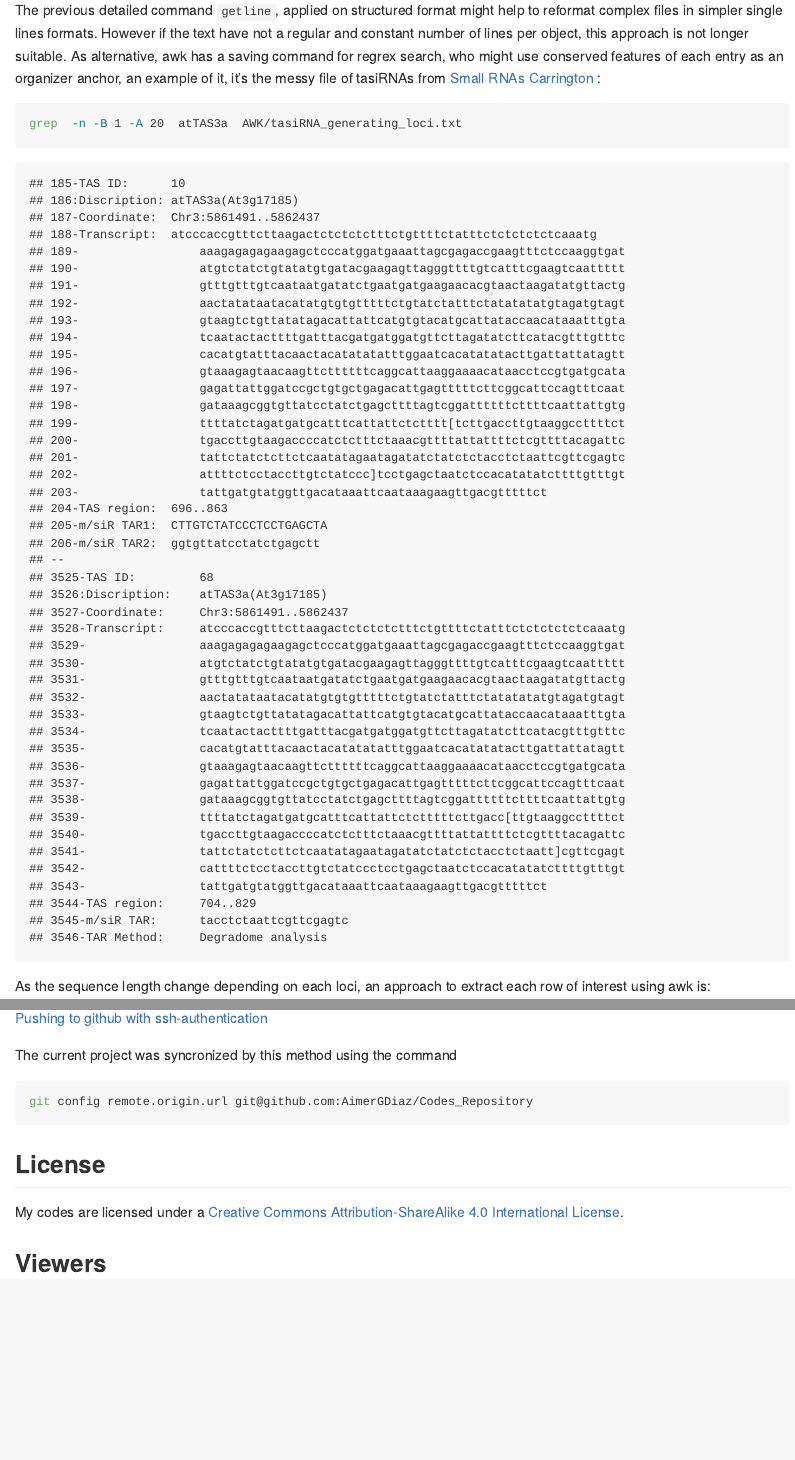
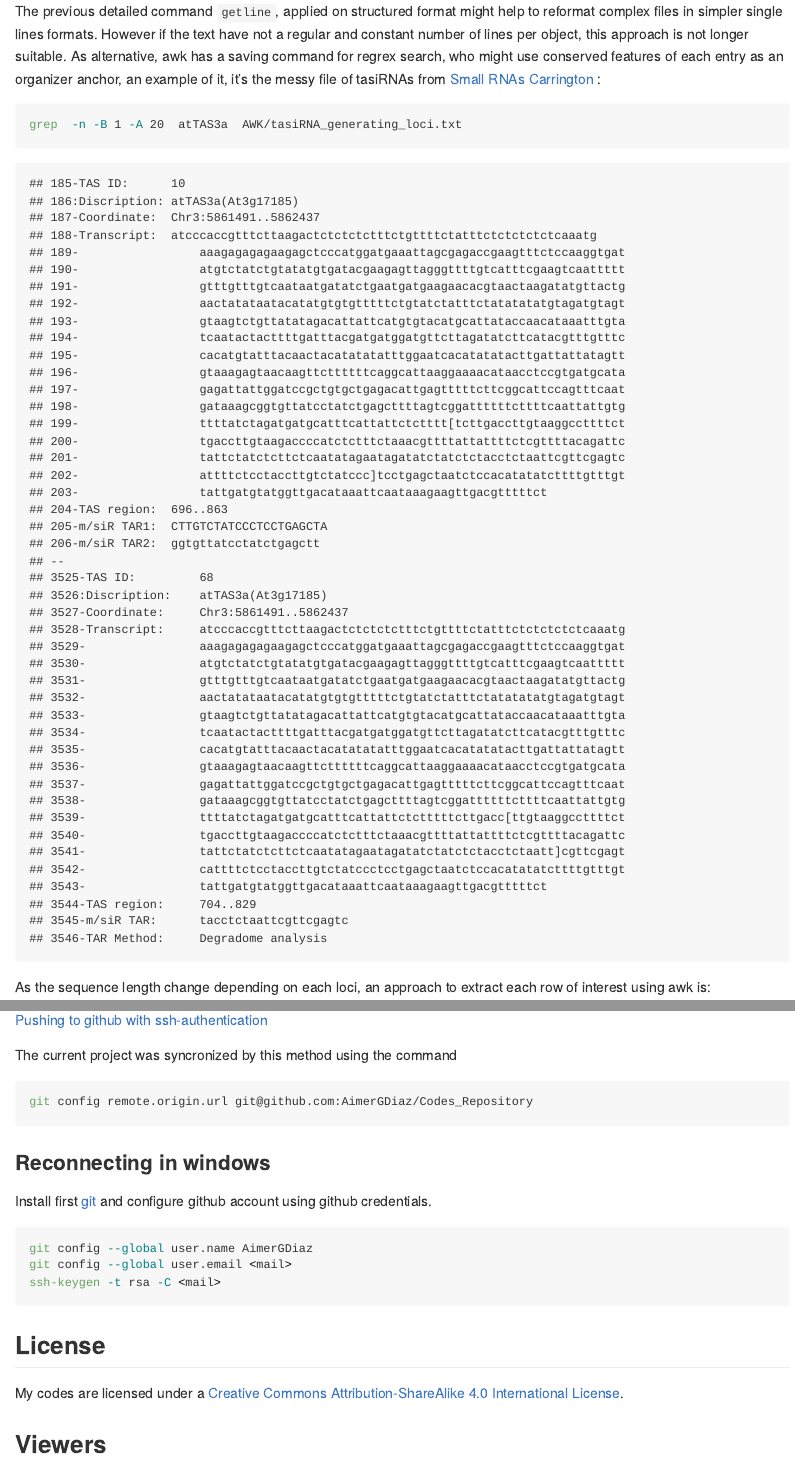
Before and after one commit to AimerGDiaz/Codes_Repository, an R Markdown document (README.Rmd): the page in a window 1100 px wide, from 4850 px down before the commit and from 4090 px down after it, so that both start at the same text, and a second part further down, joined at a grey line. The pictures show the output file README.md that the author committed with the source, drawn offline in the style of GitHub; folded parts are opened; long lines of code are wrapped; badge pictures from the web are left out.

Commit message:
New laptop

````diff
--- a/README.Rmd
+++ b/README.Rmd
@@ -808,9 +809,18 @@ mgsub <- function(pattern, replacement, x, ...) {
 [Pushing to github with ssh-authentication](https://www.r-bloggers.com/2014/05/rstudio-pushing-to-github-with-ssh-authentication/)
 
 The current project was syncronized by this method using the command
-```{bash, eval=TRUE}
+```{bash, eval=FALSE}
 git config remote.origin.url git@github.com:AimerGDiaz/Codes_Repository
 ```
+### Reconnecting in windows
+
+Install first [git](http://git-scm.com/downloads) and configure github account using github credentials.
+```{bash, eval=FALSE}
+git config --global user.name AimerGDiaz
+git config --global user.email <mail>
+ssh-keygen -t rsa -C <mail>
+```
+
 
 ## License
 
````
Also changed, not shown: README.md, README.Rmd (11 more changed lines).
